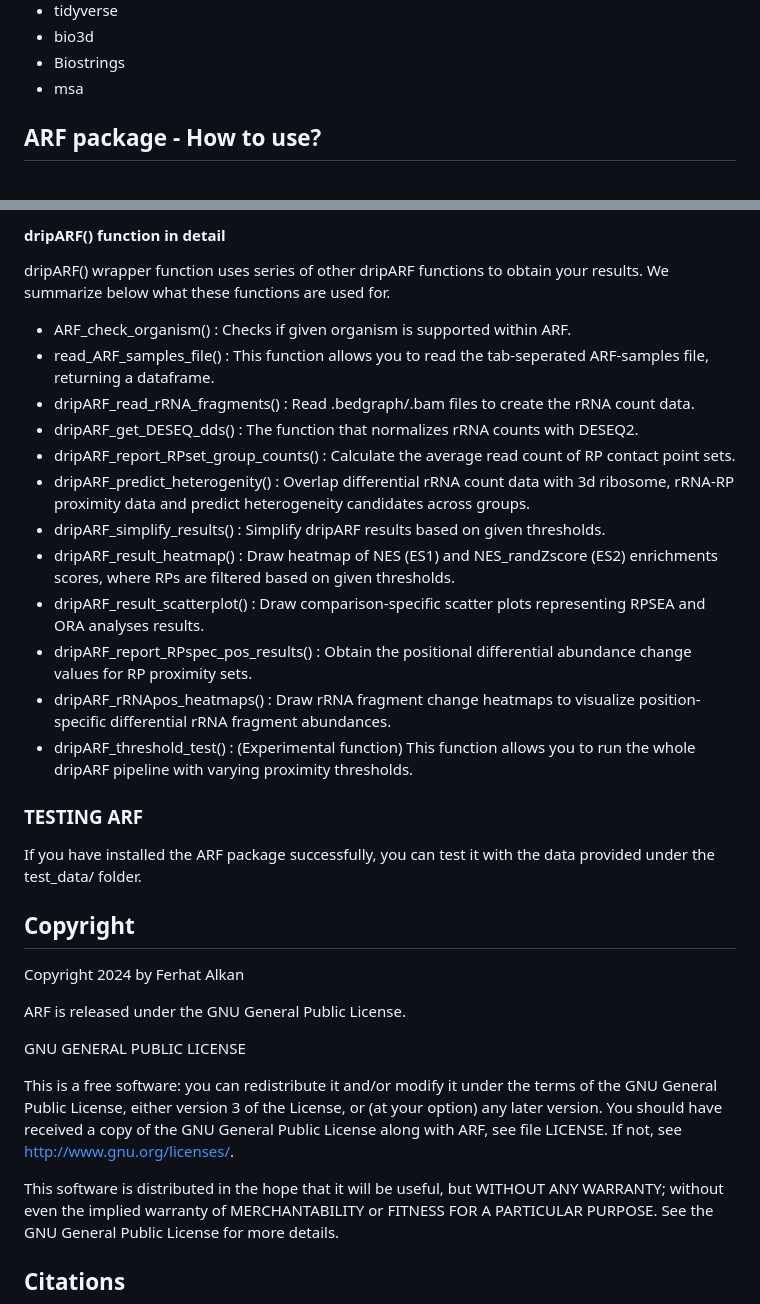
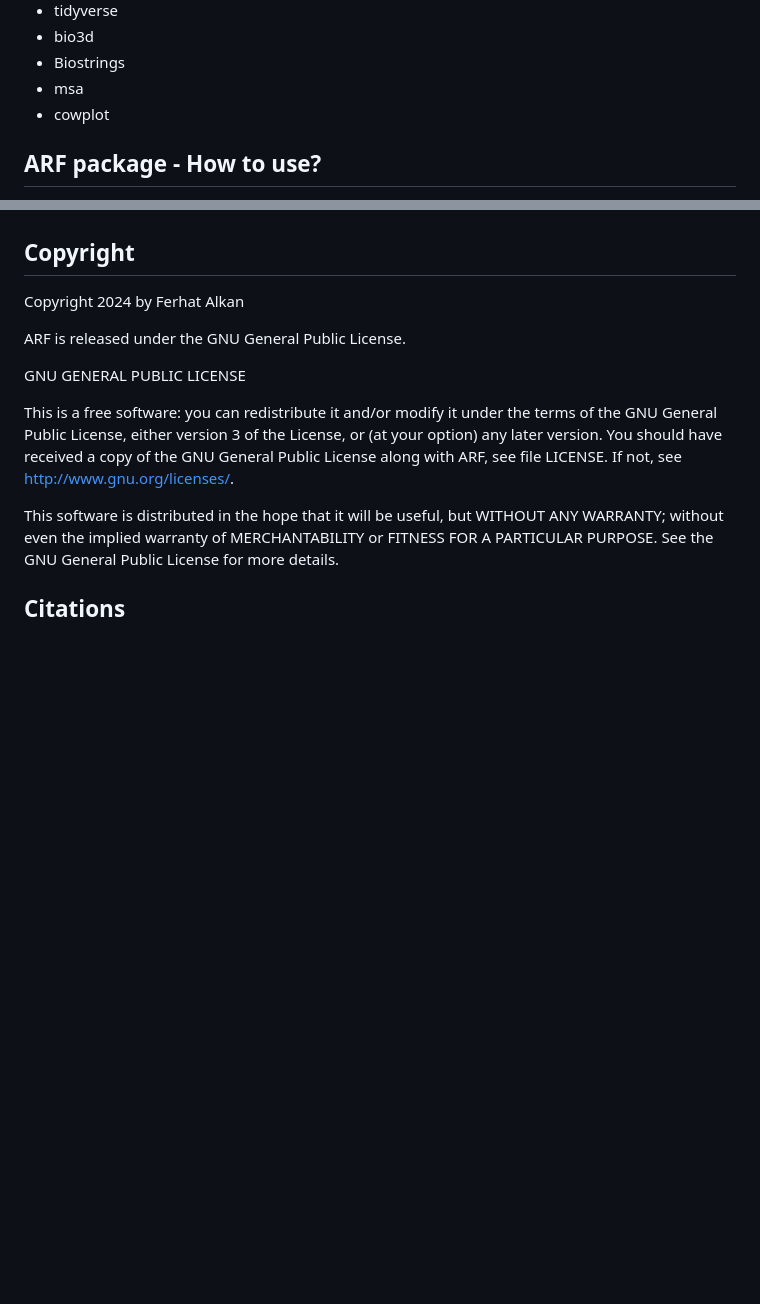
Before and after one commit to fallerlab/ARF, a Markdown page: README.md, 2 parts joined by grey strips. Rendered like a GitHub page; blank space fills up the shorter version.

```diff
--- a/README.md
+++ b/README.md
@@ -32,6 +32,7 @@ Please make sure that you have the following packages installed as dripARF requi
 * bio3d
 * Biostrings
 * msa
+* cowplot
 
 ## ARF package - How to use?
 To be able to use the ARF package, you first need to align your <u>adapter-trimmed Ribo-seq reads</u> **to <u>given rRNA sequences</u>** which are provided under the **"rRNAs/"** folder for three organisms; human, mouse and yeast. Using these alignments, ARF quantifies the rRNA fragments at each rRNA position for further analysis.
@@ -129,23 +102,3 @@ Within this function, there exists a few other options as well. For example, you
-#### dripARF() function in detail
-
-dripARF() wrapper function uses series of other dripARF functions to obtain your results. We summarize below what these functions are used for.
-
-* ARF_check_organism()                : Checks if given organism is supported within ARF.
-* read_ARF_samples_file()             : This function allows you to read the tab-seperated ARF-samples file, returning a dataframe.
-* dripARF_read_rRNA_fragments()       : Read .bedgraph/.bam files to create the rRNA count data.
-* dripARF_get_DESEQ_dds()             : The function that normalizes rRNA counts with DESEQ2.
-* dripARF_report_RPset_group_counts() : Calculate the average read count of RP contact point sets.
-* dripARF_predict_heterogenity()      : Overlap differential rRNA count data with 3d ribosome, rRNA-RP proximity data and predict heterogeneity candidates across groups.
-* dripARF_simplify_results()          : Simplify dripARF results based on given thresholds.
-* dripARF_result_heatmap()            : Draw heatmap of NES (ES1) and NES_randZscore (ES2) enrichments scores, where RPs are filtered based on given thresholds.
-* dripARF_result_scatterplot()        : Draw comparison-specific scatter plots representing RPSEA and ORA analyses results.
-* dripARF_report_RPspec_pos_results() : Obtain the positional differential abundance change values for RP proximity sets.
-* dripARF_rRNApos_heatmaps()          : Draw rRNA fragment change heatmaps to visualize position-specific differential rRNA fragment abundances.
-* dripARF_threshold_test()            : (Experimental function) This function allows you to run the whole dripARF pipeline with varying proximity thresholds.
-
-### TESTING ARF
-
-If you have installed the ARF package successfully, you can test it with the data provided under the test_data/ folder.
 
 ## Copyright
 
```
Also changed, not shown: other parts of README.md (+0 -28 lines).
